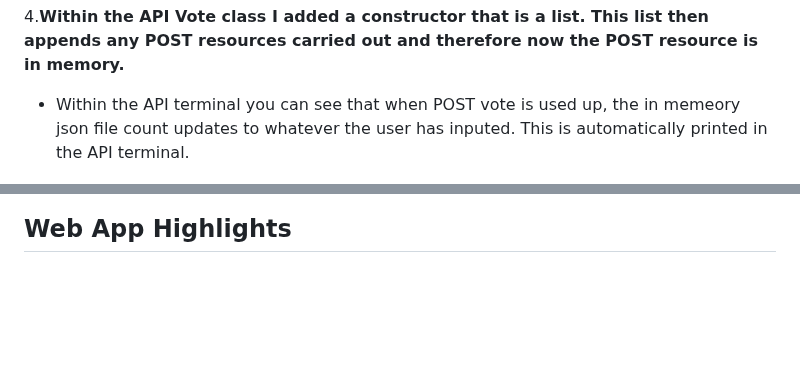
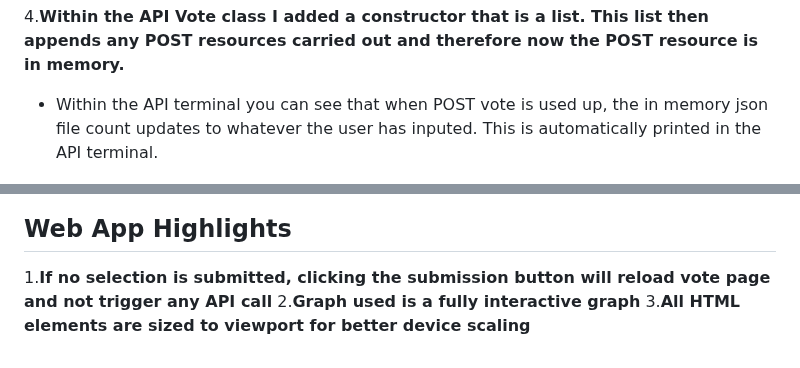
Before and after one commit to EthanL247/techtest2_pollapi, a Markdown page: README.md, 2 parts joined by grey strips. Rendered like a GitHub page; blank space fills up the shorter version.

```diff
--- a/README.md
+++ b/README.md
@@ -62,8 +62,11 @@
   * This allows encapsulation of graph tweaking away from everything else.
 
 4.**Within the API Vote class I added a constructor that is a list. This list then appends any POST resources carried out and therefore now the POST resource is in memory.**
-  * Within the API terminal you can see that when POST vote is used up, the in memeory json file count updates to whatever the user has inputed. This is automatically printed in the API terminal.
+  * Within the API terminal you can see that when POST vote is used up, the in memory json file count updates to whatever the user has inputed. This is automatically printed in the API terminal.
 
 ![alt text](vote_ms.png)
 
 ## Web  App Highlights
+1.**If no selection is submitted, clicking the submission button will reload vote page and not trigger any API call**
+2.**Graph used is a fully interactive graph**
+3.**All HTML elements are sized to viewport for better device scaling**
```
